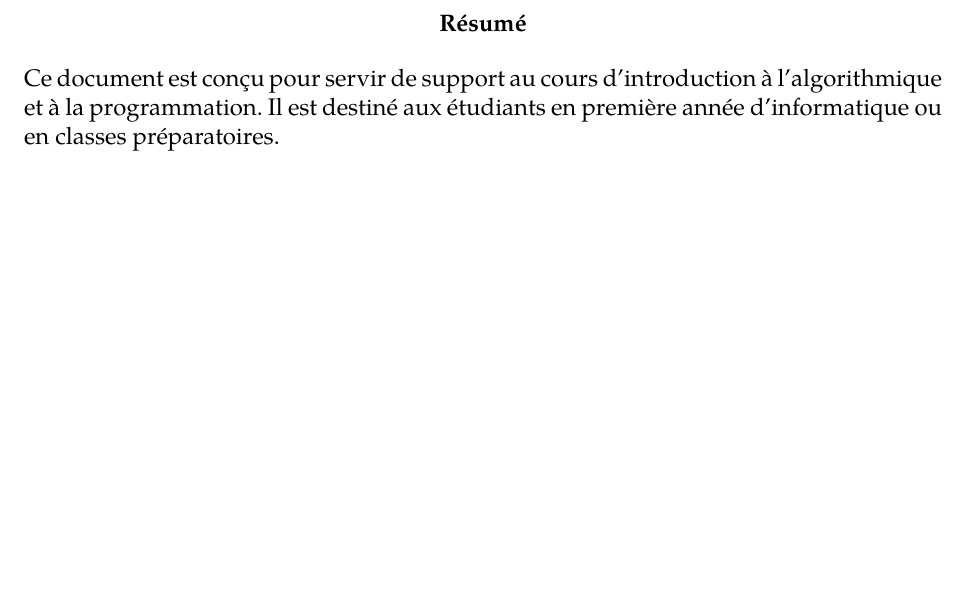
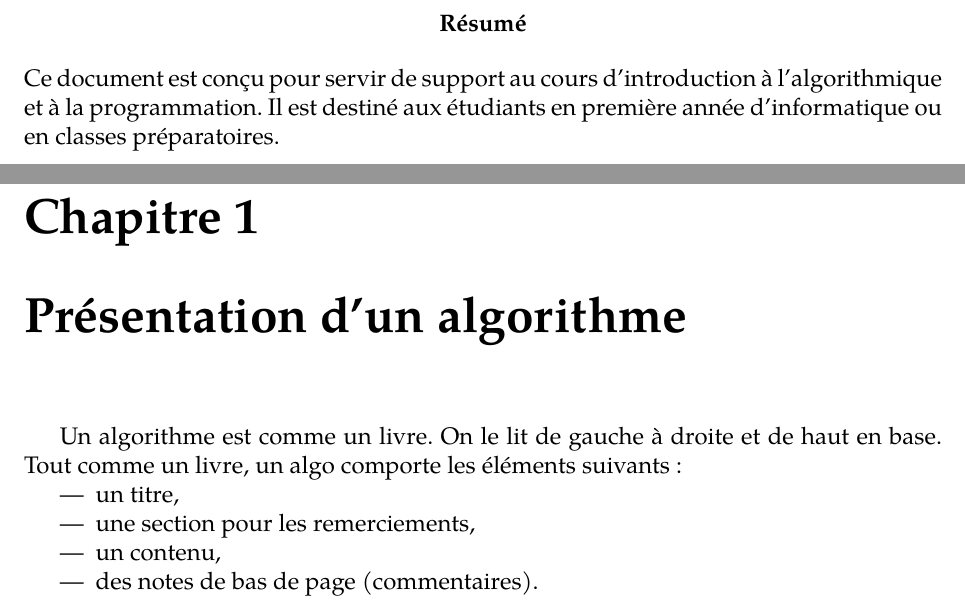
Before and after one commit to kitihounel/cours-algo, a LaTeX document (algo.tex): part of page 2 of 2 before the commit and two parts of pages 2 and 3 of 3 after it, the two joined at a grey line, cut so that both start at the same text, the shorter picture padded with empty space. Compiled offline with XeLaTeX.

Commit message:
Added comments

```diff
--- a/algo.tex
+++ b/algo.tex
@@ -16,4 +16,13 @@
   Ce document est conçu pour servir de support au cours d'introduction à l'algorithmique et à la programmation. Il est destiné aux étudiants en première année d'informatique ou en classes préparatoires.
 \end{abstract}
 
+
+\chapter{Présentation d'un algorithme}
+Un algorithme est comme un livre. On le lit de gauche à droite et de haut en base. Tout comme un livre, un algo comporte les éléments suivants:
+\begin{itemize}
+  \item un titre,
+  \item une section pour les remerciements,
+  \item un contenu,
+  \item des notes de bas de page (commentaires).
+\end{itemize}
 \end{document}
```
Also changed, not shown: algo.pdf, 1 other file.
